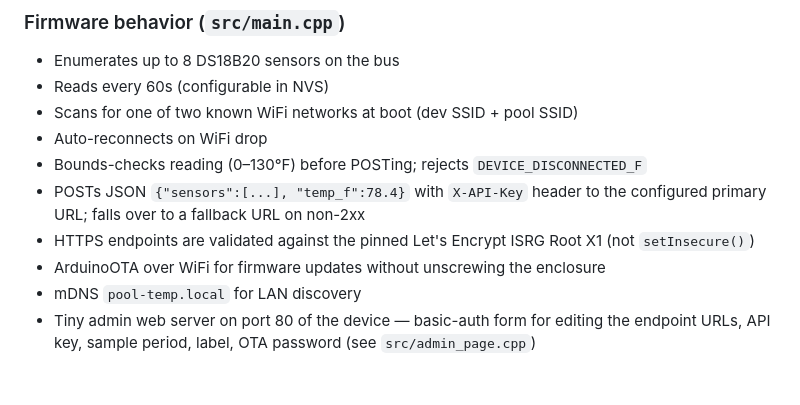
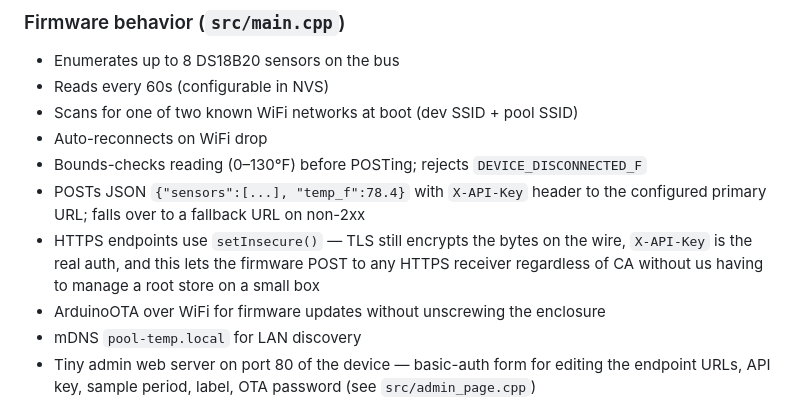
Before and after one commit to sowoky/pool-temp, a Markdown page: CLAUDE.md, the part around the change. Rendered like a GitHub page; blank space fills up the shorter version.

```diff
--- a/CLAUDE.md
+++ b/CLAUDE.md
@@ -63,7 +63,7 @@ Probe is strap-mounted to PVC on the return line *after* the filter (active flow
 - Auto-reconnects on WiFi drop
 - Bounds-checks reading (0–130°F) before POSTing; rejects `DEVICE_DISCONNECTED_F`
 - POSTs JSON `{"sensors":[...], "temp_f":78.4}` with `X-API-Key` header to the configured primary URL; falls over to a fallback URL on non-2xx
-- HTTPS endpoints are validated against the pinned Let's Encrypt ISRG Root X1 (not `setInsecure()`)
+- HTTPS endpoints use `setInsecure()` — TLS still encrypts the bytes on the wire, `X-API-Key` is the real auth, and this lets the firmware POST to any HTTPS receiver regardless of CA without us having to manage a root store on a small box
 - ArduinoOTA over WiFi for firmware updates without unscrewing the enclosure
 - mDNS `pool-temp.local` for LAN discovery
 - Tiny admin web server on port 80 of the device — basic-auth form for editing the endpoint URLs, API key, sample period, label, OTA password (see `src/admin_page.cpp`)
```
Also changed, not shown: README.md (+6 -4 lines).
